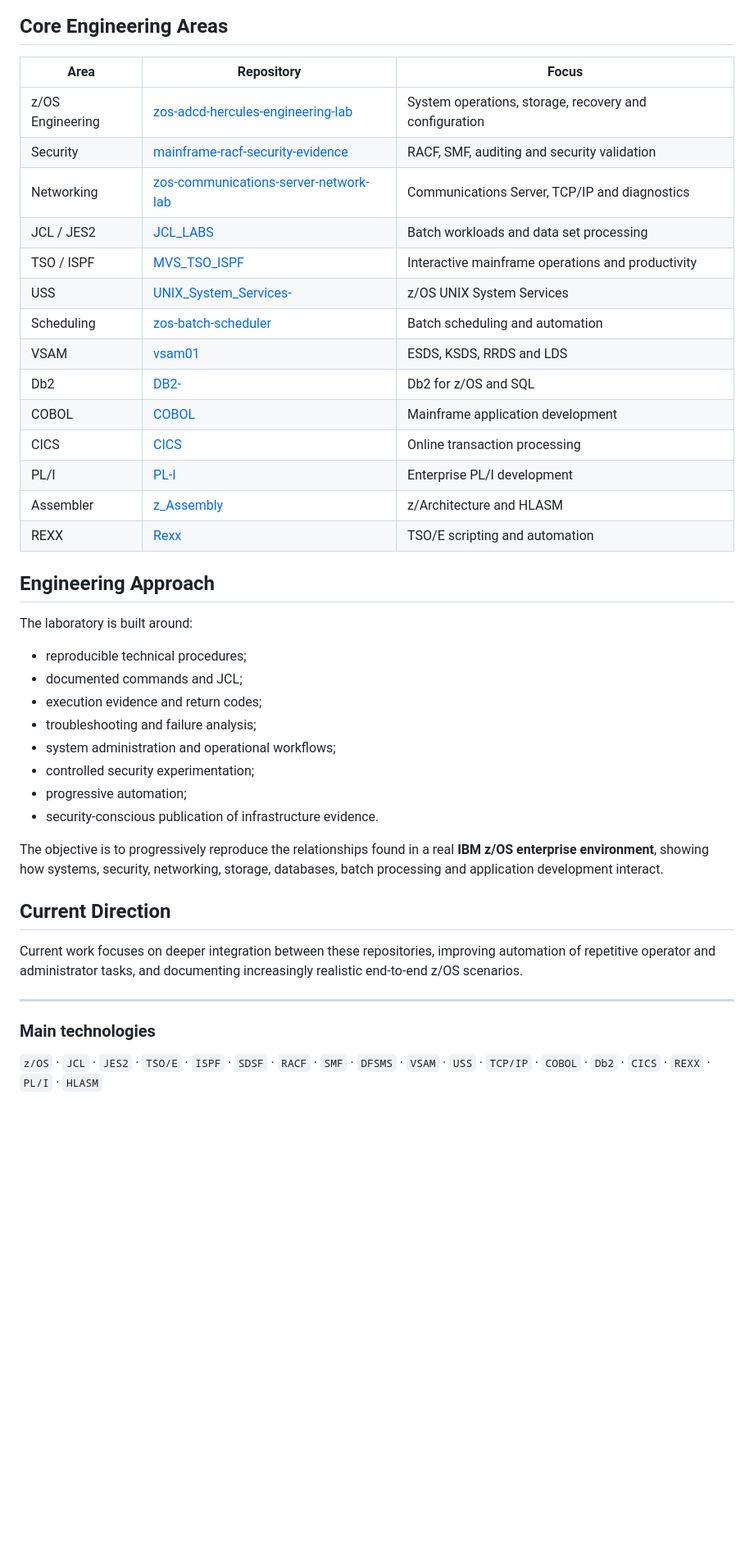
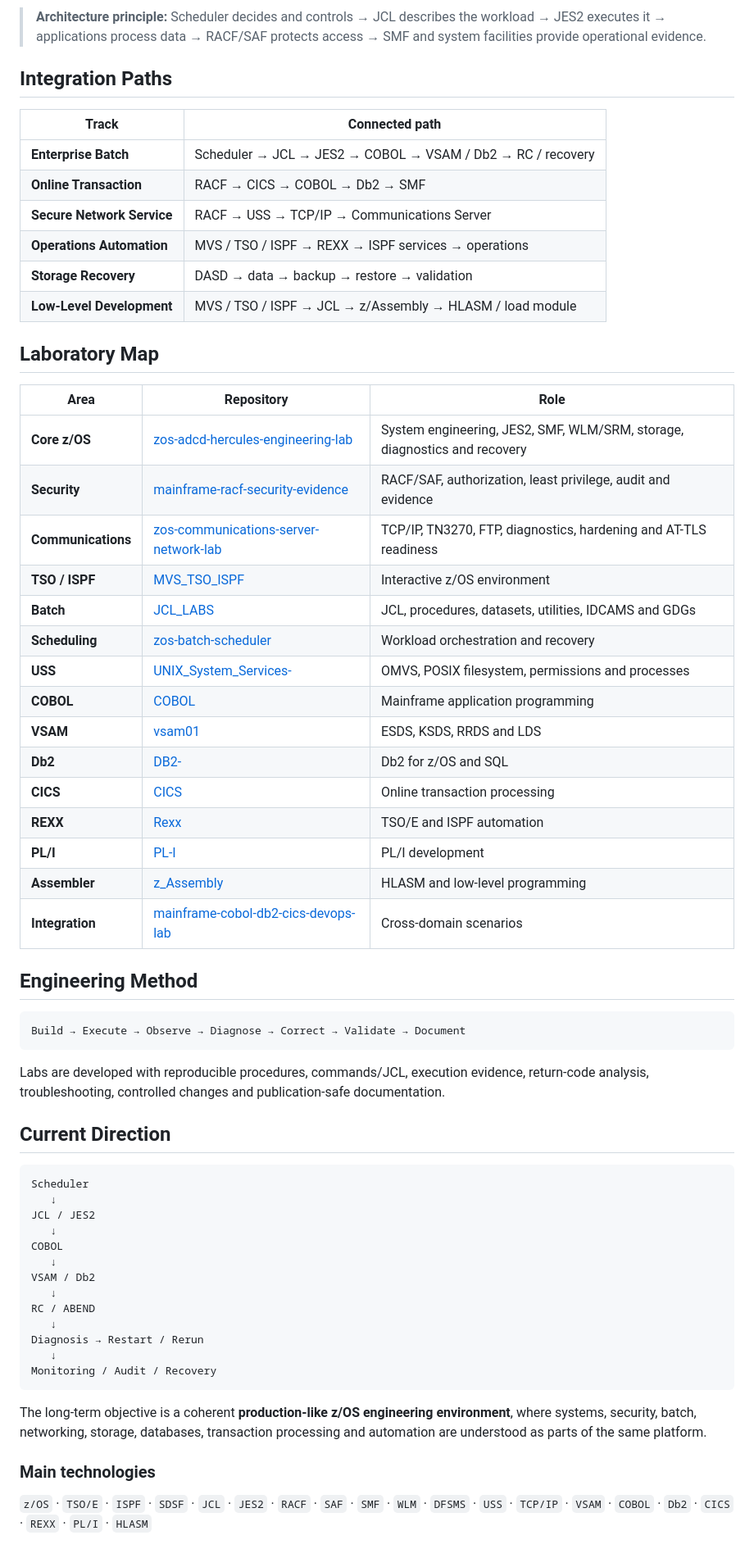
Before and after one commit to P-dot/P-dot, a Markdown page: README.md, the part around one of its changes. Shown at 82% size. Drawn GitHub-style; blank space fills up the shorter version.

Commit message:
Improve connected z/OS engineering profile map

```diff
--- a/README.md
+++ b/README.md
@@ -82,45 +90,66 @@ flowchart TB
 ~~~
 
-## Core Engineering Areas
+> **Architecture principle:** Scheduler decides and controls → JCL describes the workload → JES2 executes it → applications process data → RACF/SAF protects access → SMF and system facilities provide operational evidence.
 
-| Area | Repository | Focus |
+## Integration Paths
+
+| Track | Connected path |
+|---|---|
+| **Enterprise Batch** | Scheduler → JCL → JES2 → COBOL → VSAM / Db2 → RC / recovery |
+| **Online Transaction** | RACF → CICS → COBOL → Db2 → SMF |
+| **Secure Network Service** | RACF → USS → TCP/IP → Communications Server |
+| **Operations Automation** | MVS / TSO / ISPF → REXX → ISPF services → operations |
+| **Storage Recovery** | DASD → data → backup → restore → validation |
+| **Low-Level Development** | MVS / TSO / ISPF → JCL → z/Assembly → HLASM / load module |
+
+## Laboratory Map
+
+| Area | Repository | Role |
 |---|---|---|
-| z/OS Engineering | [zos-adcd-hercules-engineering-lab](https://github.com/P-dot/zos-adcd-hercules-engineering-lab) | System operations, storage, recovery and configuration |
-| Security | [mainframe-racf-security-evidence](https://github.com/P-dot/mainframe-racf-security-evidence) | RACF, SMF, auditing and security validation |
-| Networking | [zos-communications-server-network-lab](https://github.com/P-dot/zos-communications-server-network-lab) | Communications Server, TCP/IP and diagnostics |
-| JCL / JES2 | [JCL_LABS](https://github.com/P-dot/JCL_LABS) | Batch workloads and data set processing |
-| TSO / ISPF | [MVS_TSO_ISPF](https://github.com/P-dot/MVS_TSO_ISPF) | Interactive mainframe operations and productivity |
-| USS | [UNIX_System_Services-](https://github.com/P-dot/UNIX_System_Services-) | z/OS UNIX System Services |
-| Scheduling | [zos-batch-scheduler](https://github.com/P-dot/zos-batch-scheduler) | Batch scheduling and automation |
-| VSAM | [vsam01](https://github.com/P-dot/vsam01) | ESDS, KSDS, RRDS and LDS |
-| Db2 | [DB2-](https://github.com/P-dot/DB2-) | Db2 for z/OS and SQL |
-| COBOL | [COBOL](https://github.com/P-dot/COBOL) | Mainframe application development |
-| CICS | [CICS](https://github.com/P-dot/CICS) | Online transaction processing |
-| PL/I | [PL-I](https://github.com/P-dot/PL-I) | Enterprise PL/I development |
-| Assembler | [z_Assembly](https://github.com/P-dot/z_Assembly) | z/Architecture and HLASM |
-| REXX | [Rexx](https://github.com/P-dot/Rexx) | TSO/E scripting and automation |
+| **Core z/OS** | [zos-adcd-hercules-engineering-lab](https://github.com/P-dot/zos-adcd-hercules-engineering-lab) | System engineering, JES2, SMF, WLM/SRM, storage, diagnostics and recovery |
+| **Security** | [mainframe-racf-security-evidence](https://github.com/P-dot/mainframe-racf-security-evidence) | RACF/SAF, authorization, least privilege, audit and evidence |
+| **Communications** | [zos-communications-server-network-lab](https://github.com/P-dot/zos-communications-server-network-lab) | TCP/IP, TN3270, FTP, diagnostics, hardening and AT-TLS readiness |
+| **TSO / ISPF** | [MVS_TSO_ISPF](https://github.com/P-dot/MVS_TSO_ISPF) | Interactive z/OS environment |
+| **Batch** | [JCL_LABS](https://github.com/P-dot/JCL_LABS) | JCL, procedures, datasets, utilities, IDCAMS and GDGs |
+| **Scheduling** | [zos-batch-scheduler](https://github.com/P-dot/zos-batch-scheduler) | Workload orchestration and recovery |
+| **USS** | [UNIX_System_Services-](https://github.com/P-dot/UNIX_System_Services-) | OMVS, POSIX filesystem, permissions and processes |
+| **COBOL** | [COBOL](https://github.com/P-dot/COBOL) | Mainframe application programming |
+| **VSAM** | [vsam01](https://github.com/P-dot/vsam01) | ESDS, KSDS, RRDS and LDS |
+| **Db2** | [DB2-](https://github.com/P-dot/DB2-) | Db2 for z/OS and SQL |
+| **CICS** | [CICS](https://github.com/P-dot/CICS) | Online transaction processing |
+| **REXX** | [Rexx](https://github.com/P-dot/Rexx) | TSO/E and ISPF automation |
+| **PL/I** | [PL-I](https://github.com/P-dot/PL-I) | PL/I development |
+| **Assembler** | [z_Assembly](https://github.com/P-dot/z_Assembly) | HLASM and low-level programming |
+| **Integration** | [mainframe-cobol-db2-cics-devops-lab](https://github.com/P-dot/mainframe-cobol-db2-cics-devops-lab) | Cross-domain scenarios |
 
-## Engineering Approach
+## Engineering Method
 
-The laboratory is built around:
+~~~text
+Build → Execute → Observe → Diagnose → Correct → Validate → Document
+~~~
 
-- reproducible technical procedures;
-- documented commands and JCL;
-- execution evidence and return codes;
-- troubleshooting and failure analysis;
-- system administration and operational workflows;
-- controlled security experimentation;
-- progressive automation;
-- security-conscious publication of infrastructure evidence.
-
-The objective is to progressively reproduce the relationships found in a real **IBM z/OS enterprise environment**, showing how systems, security, networking, storage, databases, batch processing and application development interact.
+Labs are developed with reproducible procedures, commands/JCL, execution evidence, return-code analysis, troubleshooting, controlled changes and publication-safe documentation.
 
 ## Current Direction
 
-Current work focuses on deeper integration between these repositories, improving automation of repetitive operator and administrator tasks, and documenting increasingly realistic end-to-end z/OS scenarios.
+~~~text
+Scheduler
+   ↓
+JCL / JES2
+   ↓
+COBOL
+   ↓
+VSAM / Db2
+   ↓
+RC / ABEND
+   ↓
+Diagnosis → Restart / Rerun
+   ↓
+Monitoring / Audit / Recovery
+~~~
 
----
+The long-term objective is a coherent **production-like z/OS engineering environment**, where systems, security, batch, networking, storage, databases, transaction processing and automation are understood as parts of the same platform.
 
 ### Main technologies
 
-`z/OS` · `JCL` · `JES2` · `TSO/E` · `ISPF` · `SDSF` · `RACF` · `SMF` · `DFSMS` · `VSAM` · `USS` · `TCP/IP` · `COBOL` · `Db2` · `CICS` · `REXX` · `PL/I` · `HLASM`
+`z/OS` · `TSO/E` · `ISPF` · `SDSF` · `JCL` · `JES2` · `RACF` · `SAF` · `SMF` · `WLM` · `DFSMS` · `USS` · `TCP/IP` · `VSAM` · `COBOL` · `Db2` · `CICS` · `REXX` · `PL/I` · `HLASM`
```
Also changed, not shown: other parts of README.md (+62 -54 lines).
